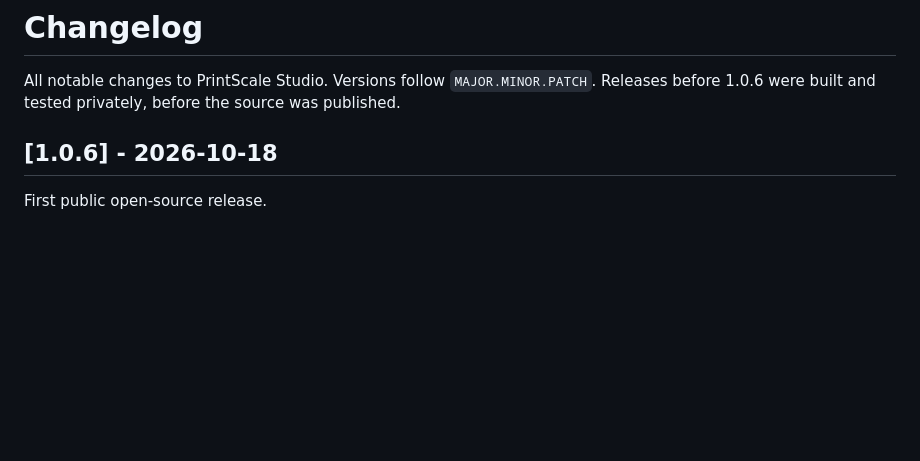
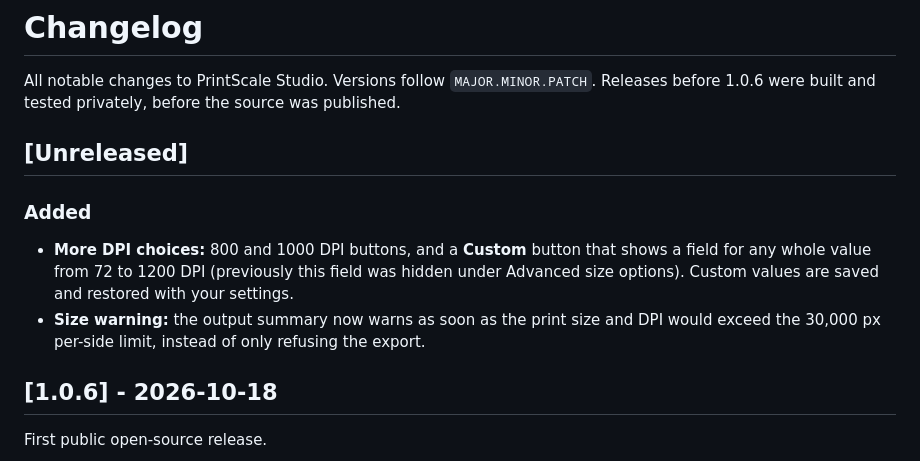
Before and after one commit to baki2222/printscale-studio, a Markdown page: CHANGELOG.md, the part around the change. Drawn GitHub-style; blank space fills up the shorter version.

```diff
--- a/CHANGELOG.md
+++ b/CHANGELOG.md
@@ -2,6 +2,12 @@
 
 All notable changes to PrintScale Studio. Versions follow `MAJOR.MINOR.PATCH`. Releases before 1.0.6 were
 built and tested privately, before the source was published.
+
+## [Unreleased]
+
+### Added
+- **More DPI choices:** 800 and 1000 DPI buttons, and a **Custom** button that shows a field for any whole value from 72 to 1200 DPI (previously this field was hidden under Advanced size options). Custom values are saved and restored with your settings.
+- **Size warning:** the output summary now warns as soon as the print size and DPI would exceed the 30,000 px per-side limit, instead of only refusing the export.
 
 ## [1.0.6] - 2026-10-18
 
```
Also changed, not shown: README.md (+5 -5 lines), docs/USAGE.md (+5 -0 lines), docs/images/screenshot-dark.png, docs/images/screenshot-light.png, 3 other files.
